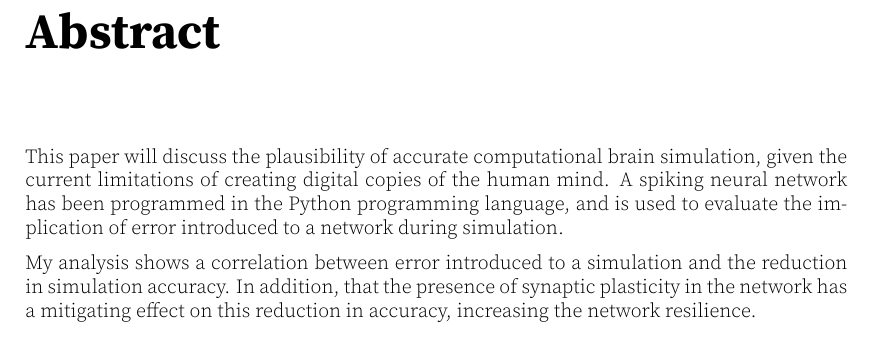
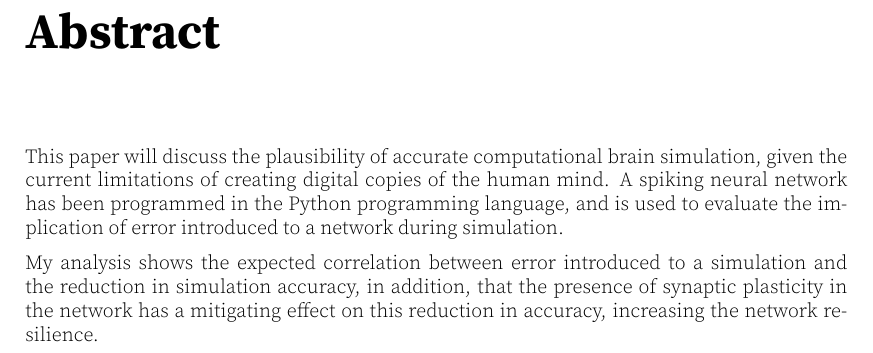
Before and after one commit to MPratley/DissertationLatex, a LaTeX thesis (thesis.tex): part of page 5 of 45, cut so that both start at the same text. Compiled offline with pdfLaTeX; a LaTeX package or settings file that is missing is left out.

Commit message:
whoops extra wrod

```diff
--- a/thesis.tex
+++ b/thesis.tex
@@ -89,7 +89,10 @@ This paper will discuss the plausibility of accurate computational brain
 simulation, given the current limitations of creating digital copies of the
 human mind. A spiking neural network has been programmed in the Python programming language, and is used to evaluate the implication of error introduced to a network during simulation.
 
-My analysis shows a correlation between error introduced to a simulation and the reduction in simulation accuracy. In addition, that the presence of synaptic plasticity in the network has a mitigating effect on this reduction in accuracy, increasing the network resilience.
+My analysis shows the expected correlation between error introduced to a
+simulation and the reduction in simulation accuracy, in addition, that the
+presence of synaptic plasticity in the network has a mitigating effect on this
+reduction in accuracy, increasing the network resilience.
 
 % Modern neural imaging introduces error in numerous ways, TODO
 \end{abstract}
```
